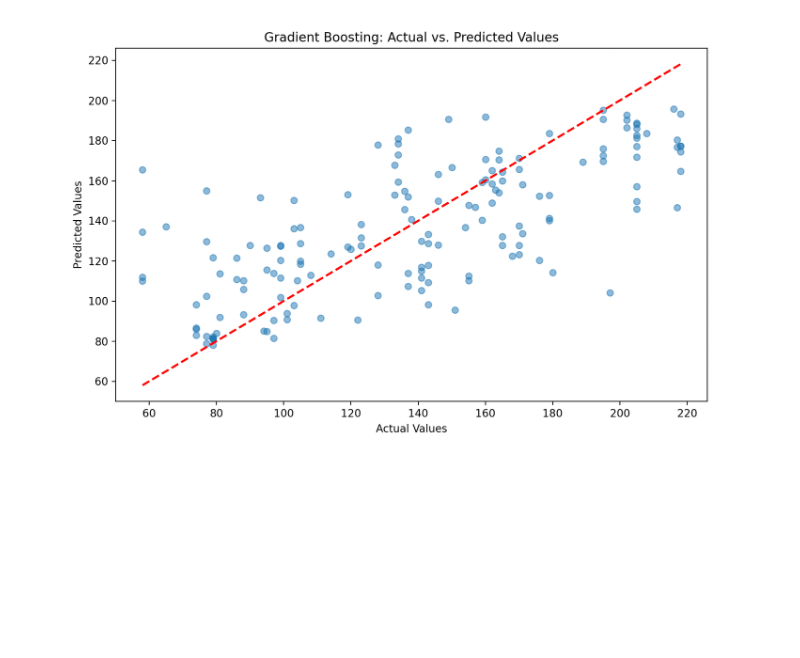
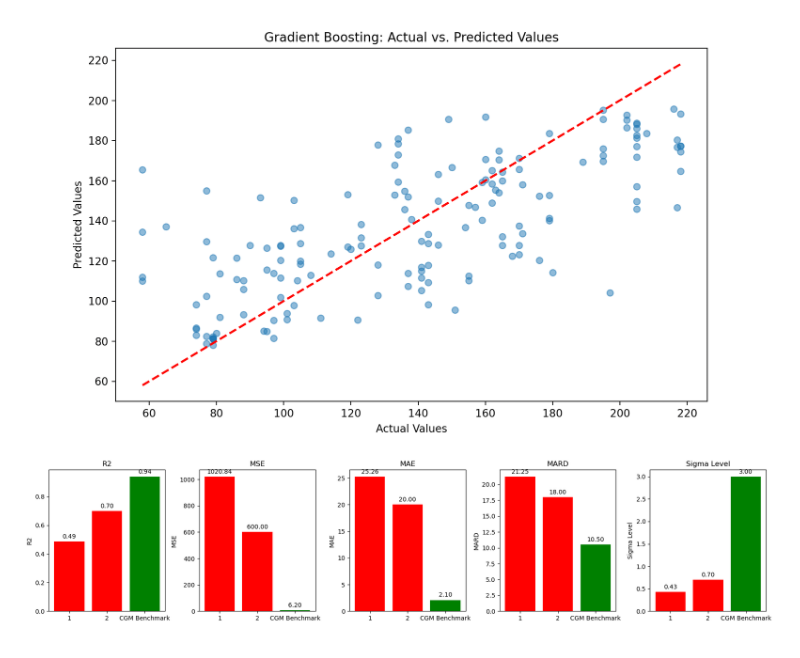
Before and after one commit to jtb21091/EyeBloodGlucose, a Markdown page: README.md, the part around the change. Drawn GitHub-style; pictures changed too: pngfiles/4.png (added); blank space fills up the shorter version.

```diff
--- a/README.md
+++ b/README.md
@@ -31,3 +31,5 @@ Below are the metrics for the best model compared to CGM benchmarks:
 ![Image](pngfiles/2.png)
 
 ![Image](pngfiles/3.png)
+
+![Image](pngfiles/4.png)
```
Also changed, not shown: 5 other files.
